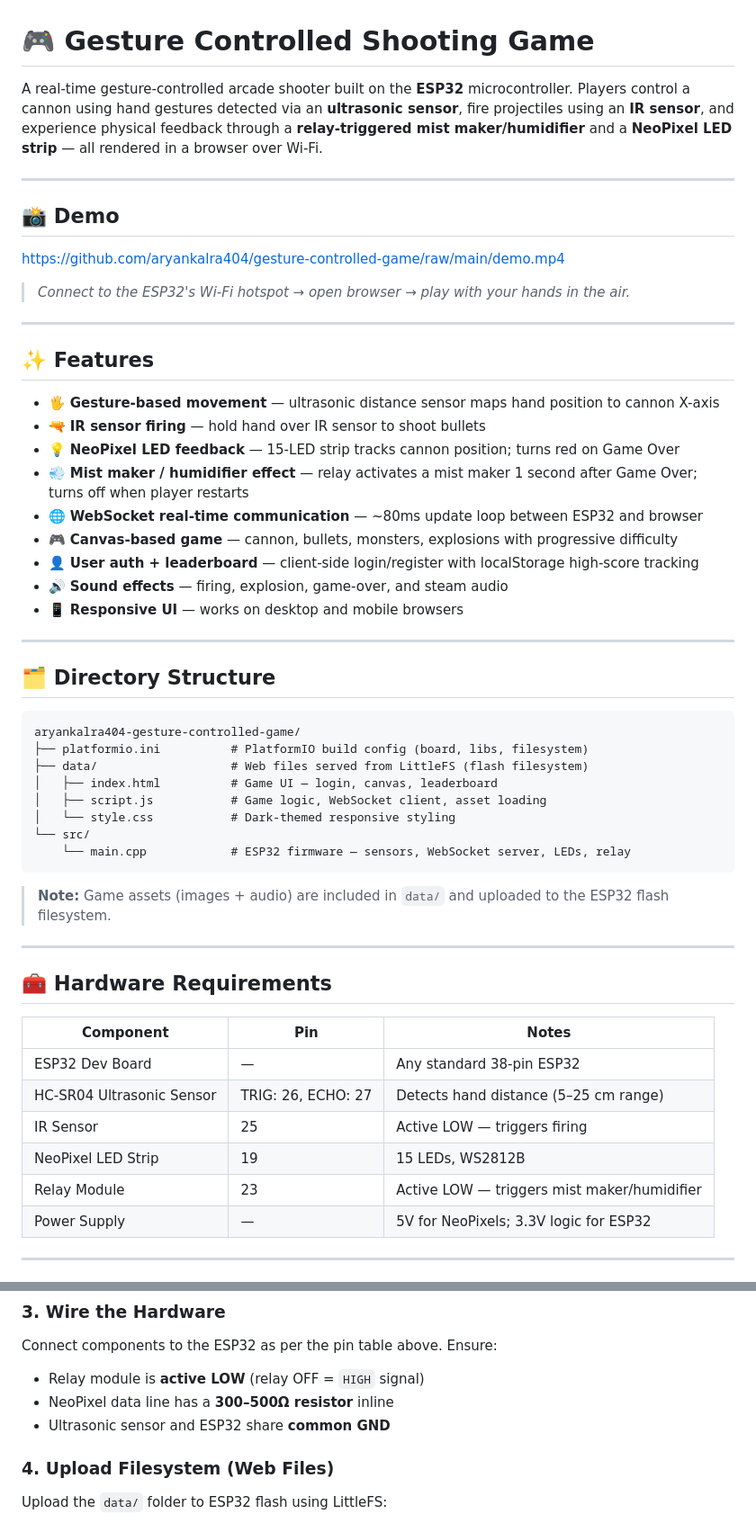
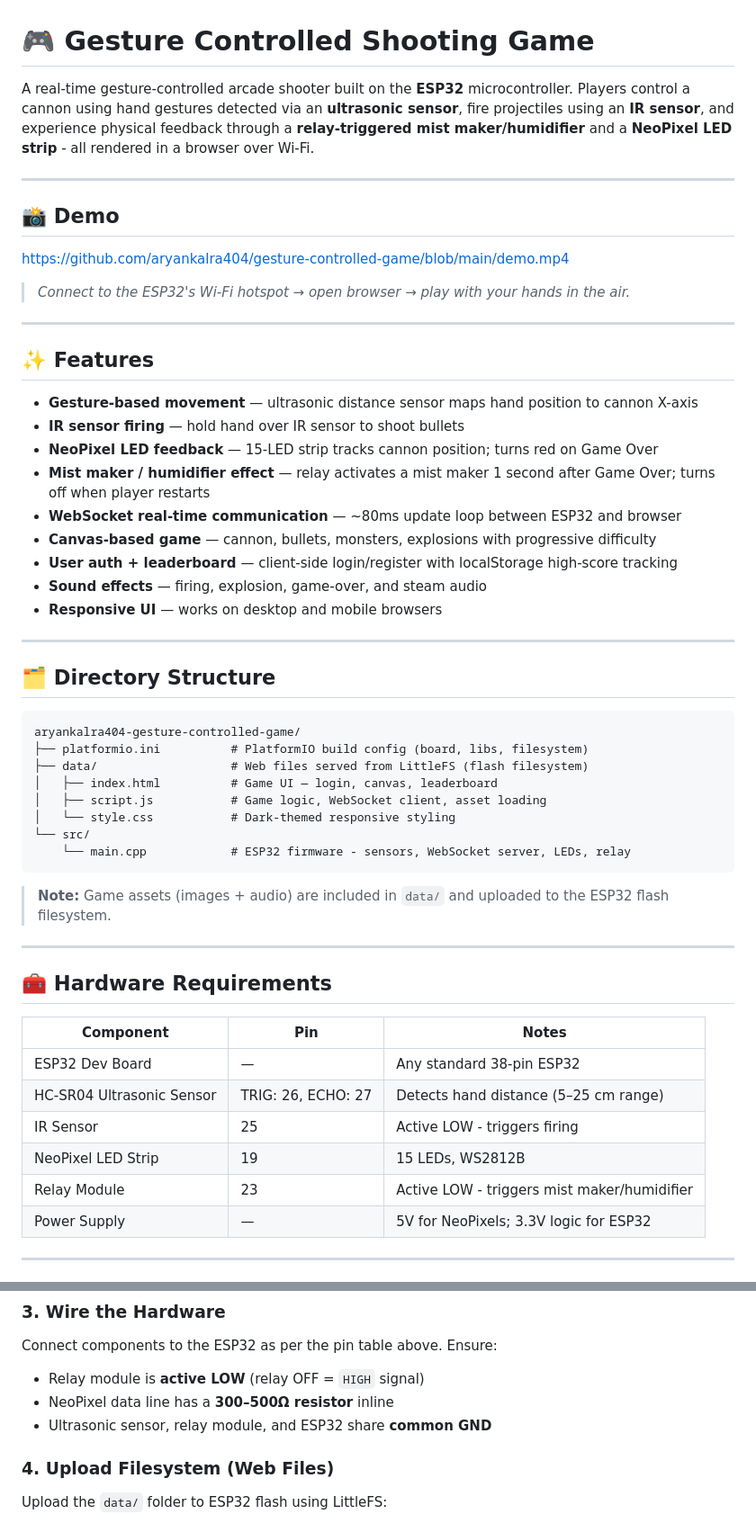
Before and after one commit to aryankalra404/gesture-controlled-game, a Markdown page: README.md, 2 parts joined by grey strips. Shown at 90% size. GitHub-like rendering.

````diff
--- a/README.md
+++ b/README.md
@@ -1,12 +1,12 @@
 # 🎮 Gesture Controlled Shooting Game
 
-A real-time gesture-controlled arcade shooter built on the **ESP32** microcontroller. Players control a cannon using hand gestures detected via an **ultrasonic sensor**, fire projectiles using an **IR sensor**, and experience physical feedback through a **relay-triggered mist maker/humidifier** and a **NeoPixel LED strip** — all rendered in a browser over Wi-Fi.
+A real-time gesture-controlled arcade shooter built on the **ESP32** microcontroller. Players control a cannon using hand gestures detected via an **ultrasonic sensor**, fire projectiles using an **IR sensor**, and experience physical feedback through a **relay-triggered mist maker/humidifier** and a **NeoPixel LED strip** - all rendered in a browser over Wi-Fi.
 
 ---
 
 ## 📸 Demo
 
-https://github.com/aryankalra404/gesture-controlled-game/raw/main/demo.mp4
+https://github.com/aryankalra404/gesture-controlled-game/blob/main/demo.mp4
 
 > _Connect to the ESP32's Wi-Fi hotspot → open browser → play with your hands in the air._
 
@@ -14,15 +14,15 @@ https://github.com/aryankalra404/gesture-controlled-game/raw/main/demo.mp4
 
 ## ✨ Features
 
-- 🖐️ **Gesture-based movement** — ultrasonic distance sensor maps hand position to cannon X-axis
-- 🔫 **IR sensor firing** — hold hand over IR sensor to shoot bullets
-- 💡 **NeoPixel LED feedback** — 15-LED strip tracks cannon position; turns red on Game Over
-- 💨 **Mist maker / humidifier effect** — relay activates a mist maker 1 second after Game Over; turns off when player restarts
-- 🌐 **WebSocket real-time communication** — ~80ms update loop between ESP32 and browser
-- 🎮 **Canvas-based game** — cannon, bullets, monsters, explosions with progressive difficulty
-- 👤 **User auth + leaderboard** — client-side login/register with localStorage high-score tracking
-- 🔊 **Sound effects** — firing, explosion, game-over, and steam audio
-- 📱 **Responsive UI** — works on desktop and mobile browsers
+-  **Gesture-based movement** — ultrasonic distance sensor maps hand position to cannon X-axis
+-  **IR sensor firing** — hold hand over IR sensor to shoot bullets
+-  **NeoPixel LED feedback** — 15-LED strip tracks cannon position; turns red on Game Over
+-  **Mist maker / humidifier effect** — relay activates a mist maker 1 second after Game Over; turns off when player restarts
+-  **WebSocket real-time communication** — ~80ms update loop between ESP32 and browser
+-  **Canvas-based game** — cannon, bullets, monsters, explosions with progressive difficulty
+-  **User auth + leaderboard** — client-side login/register with localStorage high-score tracking
+-  **Sound effects** — firing, explosion, game-over, and steam audio
+-  **Responsive UI** — works on desktop and mobile browsers
 
 ---
 
@@ -36,7 +36,7 @@ aryankalra404-gesture-controlled-game/
 │   ├── script.js           # Game logic, WebSocket client, asset loading
 │   └── style.css           # Dark-themed responsive styling
 └── src/
-    └── main.cpp            # ESP32 firmware — sensors, WebSocket server, LEDs, relay
+    └── main.cpp            # ESP32 firmware - sensors, WebSocket server, LEDs, relay
 ```
 
 > **Note:** Game assets (images + audio) are included in `data/` and uploaded to the ESP32 flash filesystem.
@@ -49,9 +49,9 @@ aryankalra404-gesture-controlled-game/
 |---|---|---|
 | ESP32 Dev Board | — | Any standard 38-pin ESP32 |
 | HC-SR04 Ultrasonic Sensor | TRIG: 26, ECHO: 27 | Detects hand distance (5–25 cm range) |
-| IR Sensor | 25 | Active LOW — triggers firing |
+| IR Sensor | 25 | Active LOW - triggers firing |
 | NeoPixel LED Strip | 19 | 15 LEDs, WS2812B |
-| Relay Module | 23 | Active LOW — triggers mist maker/humidifier |
+| Relay Module | 23 | Active LOW - triggers mist maker/humidifier |
 | Power Supply | — | 5V for NeoPixels; 3.3V logic for ESP32 |
 
 ---
@@ -93,7 +93,7 @@ pip install platformio
 Connect components to the ESP32 as per the pin table above. Ensure:
 - Relay module is **active LOW** (relay OFF = `HIGH` signal)
 - NeoPixel data line has a **300–500Ω resistor** inline
-- Ultrasonic sensor and ESP32 share **common GND**
+- Ultrasonic sensor, relay module, and ESP32 share **common GND**
 
 ### 4. Upload Filesystem (Web Files)
 
````
Also changed, not shown: other parts of README.md (+8 -14 lines).
